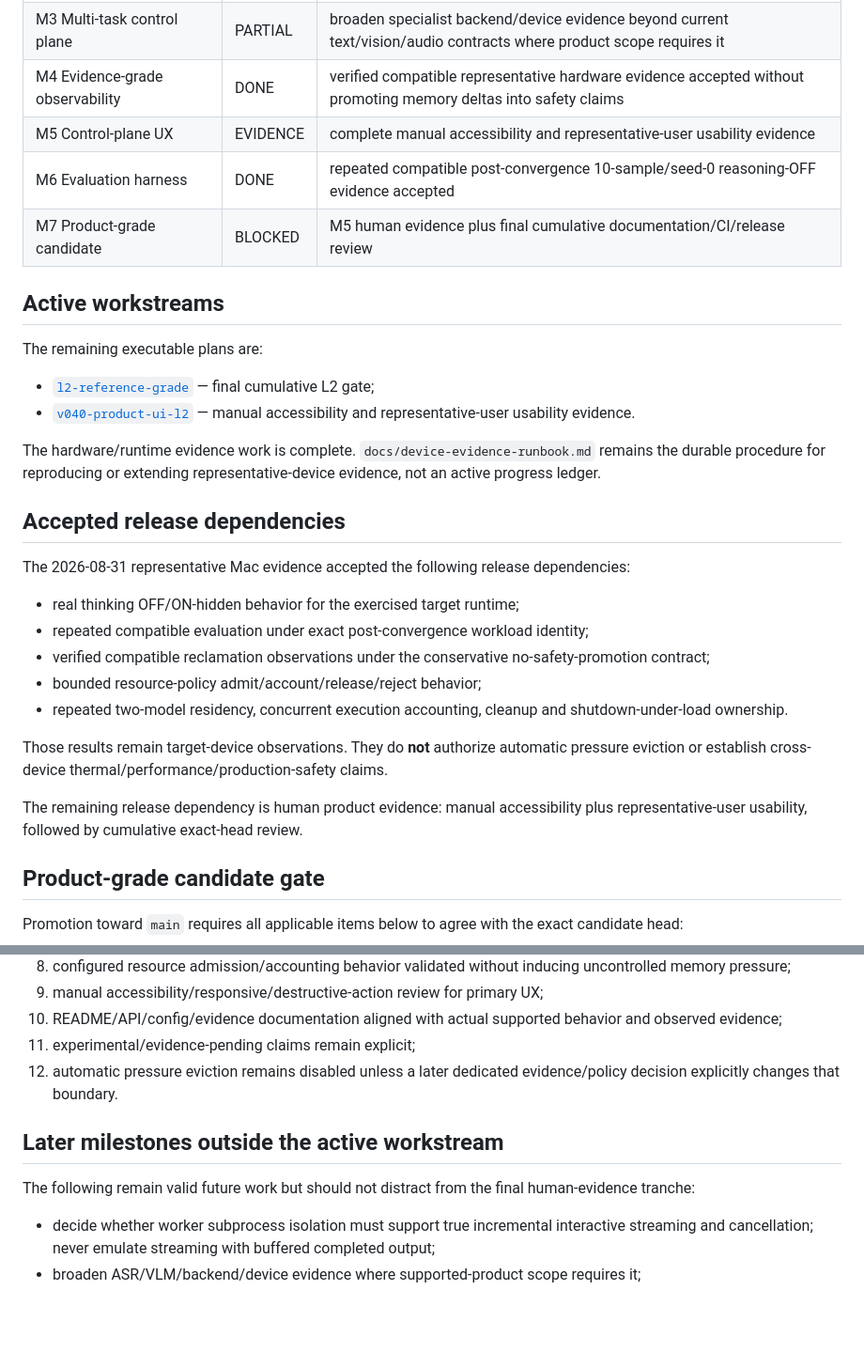
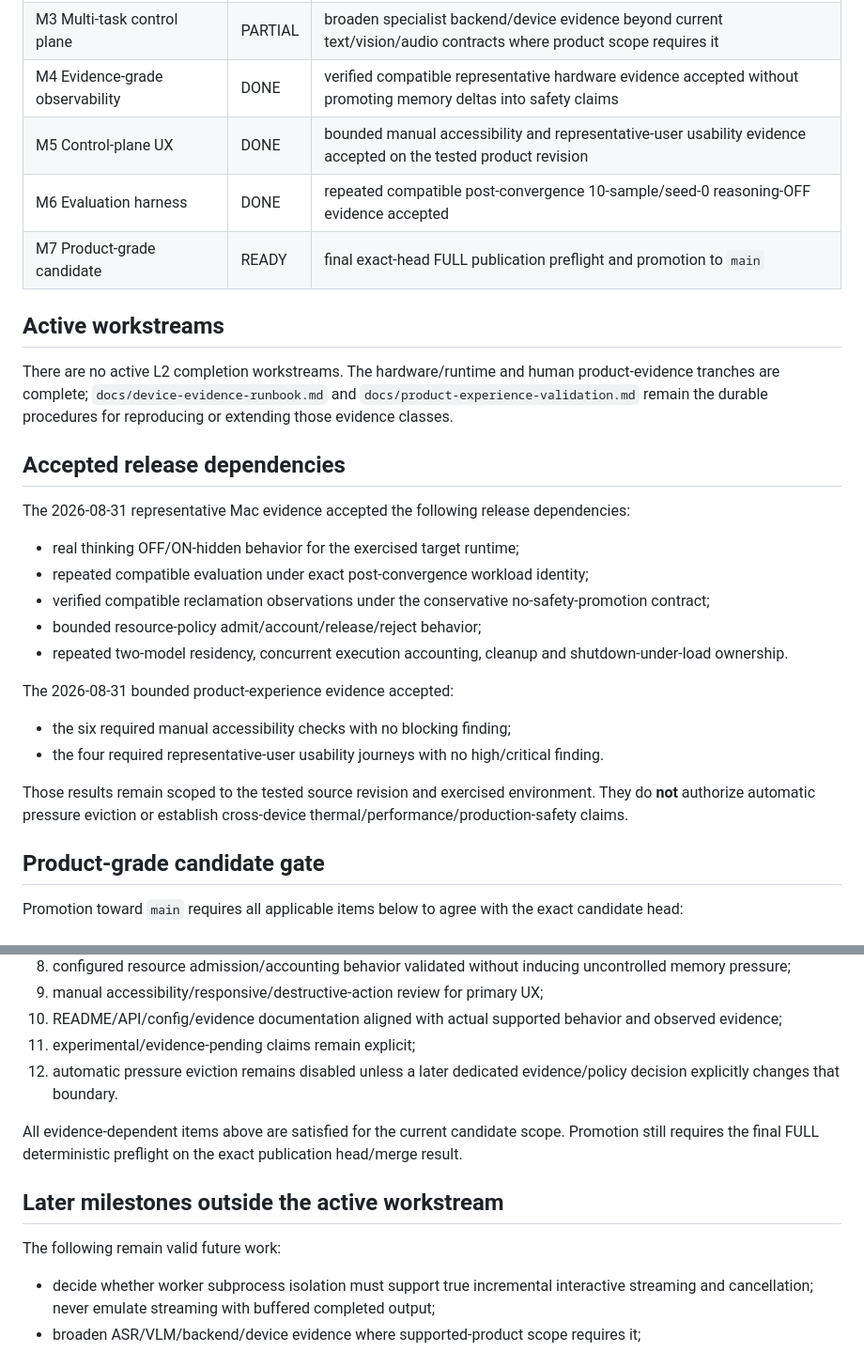
Before and after one commit to daniele21/local-llm-server, a Markdown page: docs/roadmap.md, 2 parts joined by grey strips. Shown at 94% size. Rendered like a GitHub page; blank space fills up the shorter version.

Commit message:
docs: mark product grade candidate ready

```diff
--- a/docs/roadmap.md
+++ b/docs/roadmap.md
@@ -24,18 +24,13 @@ The product loop remains:
 | M2 Resource-aware runtime | DONE | bounded resource smoke and repeated two-resident lifecycle/accounting evidence accepted; automatic pressure eviction remains a separate future policy decision |
 | M3 Multi-task control plane | PARTIAL | broaden specialist backend/device evidence beyond current text/vision/audio contracts where product scope requires it |
 | M4 Evidence-grade observability | DONE | verified compatible representative hardware evidence accepted without promoting memory deltas into safety claims |
-| M5 Control-plane UX | EVIDENCE | complete manual accessibility and representative-user usability evidence |
+| M5 Control-plane UX | DONE | bounded manual accessibility and representative-user usability evidence accepted on the tested product revision |
 | M6 Evaluation harness | DONE | repeated compatible post-convergence 10-sample/seed-0 reasoning-OFF evidence accepted |
-| M7 Product-grade candidate | BLOCKED | M5 human evidence plus final cumulative documentation/CI/release review |
+| M7 Product-grade candidate | READY | final exact-head FULL publication preflight and promotion to `main` |
 
 ## Active workstreams
 
-The remaining executable plans are:
-
-- [`l2-reference-grade`](workstreams/l2-reference-grade.md) — final cumulative L2 gate;
-- [`v040-product-ui-l2`](workstreams/v040-product-ui-l2.md) — manual accessibility and representative-user usability evidence.
-
-The hardware/runtime evidence work is complete. `docs/device-evidence-runbook.md` remains the durable procedure for reproducing or extending representative-device evidence, not an active progress ledger.
+There are no active L2 completion workstreams. The hardware/runtime and human product-evidence tranches are complete; `docs/device-evidence-runbook.md` and `docs/product-experience-validation.md` remain the durable procedures for reproducing or extending those evidence classes.
 
 ## Accepted release dependencies
 
@@ -47,9 +42,12 @@ The 2026-08-31 representative Mac evidence accepted the following release depend
 - bounded resource-policy admit/account/release/reject behavior;
 - repeated two-model residency, concurrent execution accounting, cleanup and shutdown-under-load ownership.
 
-Those results remain target-device observations. They do **not** authorize automatic pressure eviction or establish cross-device thermal/performance/production-safety claims.
+The 2026-08-31 bounded product-experience evidence accepted:
 
-The remaining release dependency is human product evidence: manual accessibility plus representative-user usability, followed by cumulative exact-head review.
+- the six required manual accessibility checks with no blocking finding;
+- the four required representative-user usability journeys with no high/critical finding.
+
+Those results remain scoped to the tested source revision and exercised environment. They do **not** authorize automatic pressure eviction or establish cross-device thermal/performance/production-safety claims.
 
 ## Product-grade candidate gate
 
@@ -68,9 +66,11 @@ Promotion toward `main` requires all applicable items below to agree with the ex
 11. experimental/evidence-pending claims remain explicit;
 12. automatic pressure eviction remains disabled unless a later dedicated evidence/policy decision explicitly changes that boundary.
 
+All evidence-dependent items above are satisfied for the current candidate scope. Promotion still requires the final FULL deterministic preflight on the exact publication head/merge result.
+
 ## Later milestones outside the active workstream
 
-The following remain valid future work but should not distract from the final human-evidence tranche:
+The following remain valid future work:
 
 - decide whether worker subprocess isolation must support true incremental interactive streaming and cancellation; never emulate streaming with buffered completed output;
 - broaden ASR/VLM/backend/device evidence where supported-product scope requires it;
```
